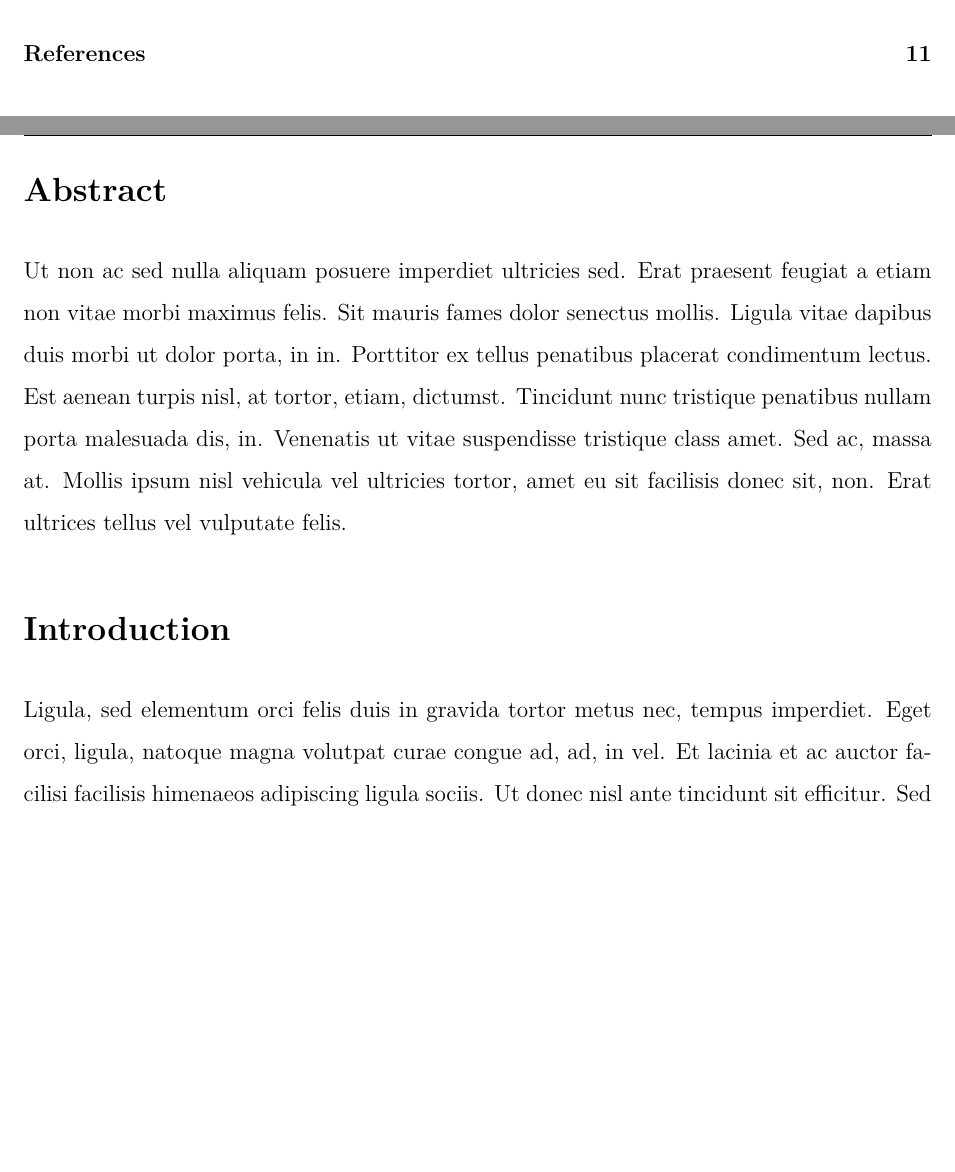
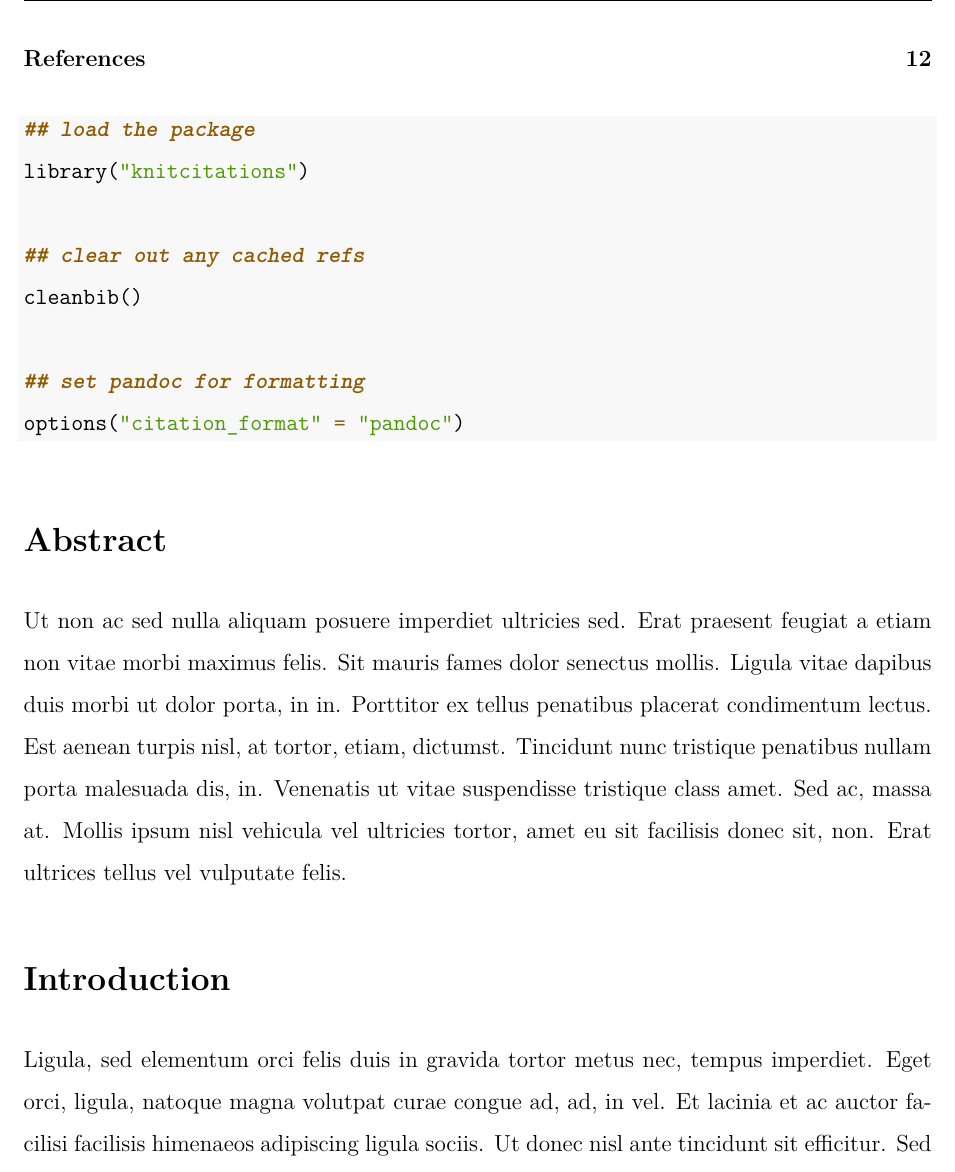
Before and after one commit to liliana-krp/Assignment-6, an R Markdown document (hw_06.Rmd): two parts of pages 1 and 2 of 11 before the commit and part of page 2 of 12 after it, the two joined at a grey line, cut so that both start at the same text, the shorter picture padded with empty space. The pictures show the output file hw_06.pdf that the author committed with the source.

````diff
--- a/hw_06.Rmd
+++ b/hw_06.Rmd
@@ -24,5 +24,16 @@
 ---
 
+``` {r setup}
+## load the package
+library("knitcitations")
+
+## clear out any cached refs
+cleanbib()
+
+## set pandoc for formatting
+options("citation_format" = "pandoc")
+
+```
 
 # Abstract
 
````
Also changed, not shown: hw_06.pdf, hw_06.Rmd (6 more changed lines), 1 other file.
